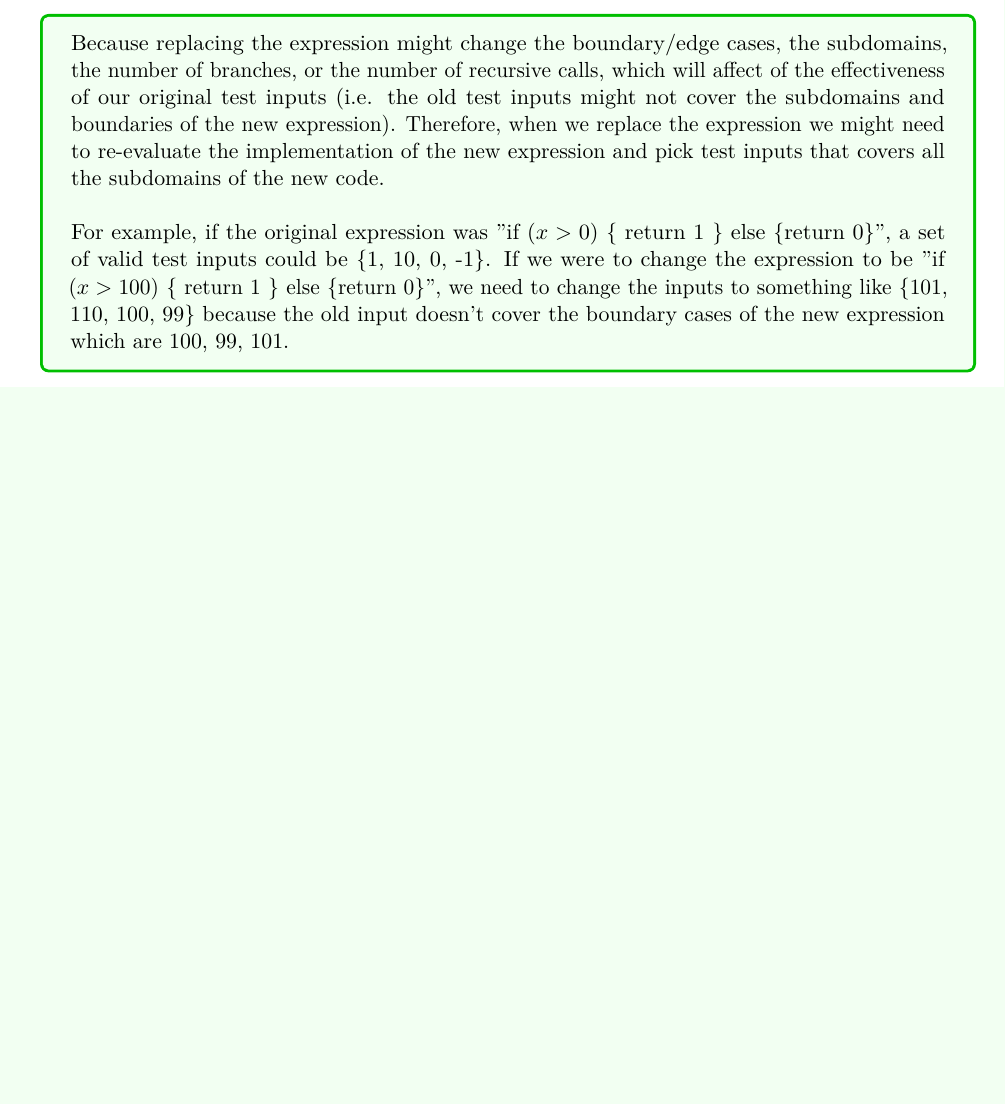
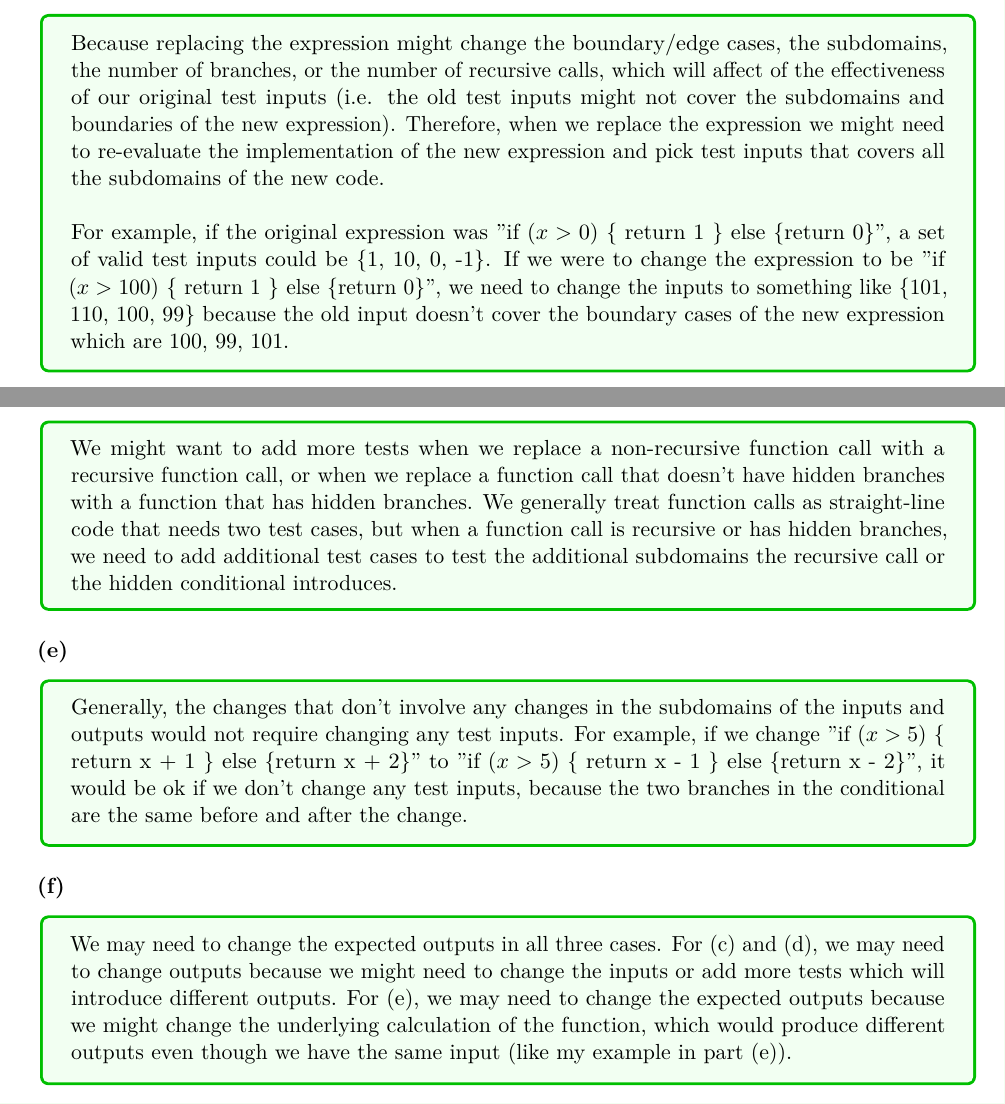
Before and after one commit to sebsadface/js_ts, a LaTeX problem sheet (cse331/hw1/hw1_written.tex): part of page 3 of 4 before the commit and two parts of pages 3 and 4 of 4 after it, the two joined at a grey line, cut so that both start at the same text, the shorter picture padded with empty space. Compiled offline with pdfLaTeX.

Commit message:
q2 update

```diff
--- a/cse331/hw1/hw1_written.tex
+++ b/cse331/hw1/hw1_written.tex
@@ -271,19 +271,26 @@
 
     \begin{part}
         \begin{answer}
-
+            We might want to add more tests when we replace a non-recursive function call with a recursive function call, or when we replace a function call
+            that doesn't have hidden branches with a function that has hidden branches. We generally treat function calls as straight-line code that needs
+            two test cases, but when a function call is recursive or has hidden branches, we need to add additional test cases to test the additional subdomains the
+            recursive call or the hidden conditional introduces.
         \end{answer}
     \end{part}
 
     \begin{part}
         \begin{answer}
-
+            Generally, the changes that don't involve any changes in the subdomains of the inputs and outputs would not require changing any test inputs. For example,
+            if we change "if ($x > 5$) \{ return x + 1 \} else \{return x + 2\}" to "if ($x > 5$) \{ return x - 1 \} else \{return x - 2\}", it would be ok if we don't
+            change any test inputs, because the two branches in the conditional are the same before and after the change.
         \end{answer}
     \end{part}
 
     \begin{part}
         \begin{answer}
-
+            We may need to change the expected outputs in all three cases. For (c) and (d), we may need to change outputs because we might need to change the inputs or
+            add more tests which will introduce different outputs. For (e), we may need to change the expected outputs because we might change the underlying calculation
+            of the function, which would produce different outputs even though we have the same input (like my example in part (e)).
         \end{answer}
     \end{part}
 \end{question}
```
